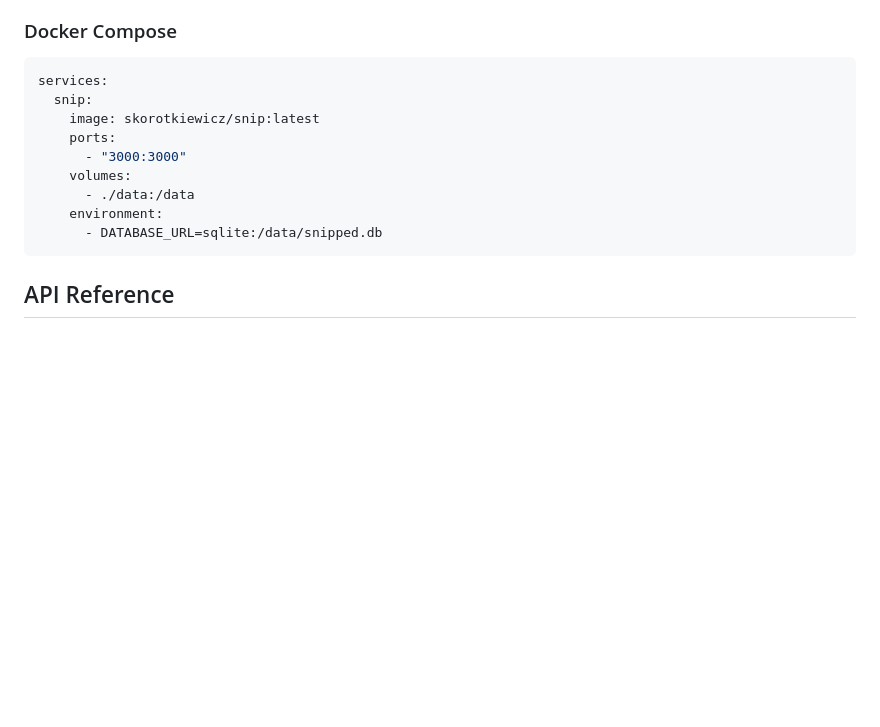
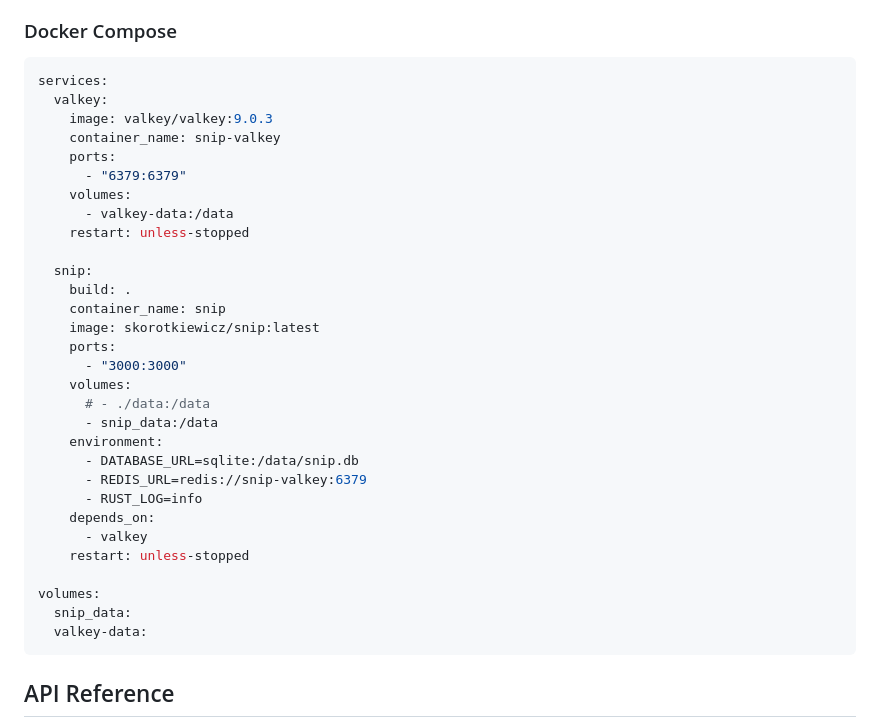
Before and after one commit to skorotkiewicz/snip, a Markdown page: README.md, the part around the change. Rendered like a GitHub page; blank space fills up the shorter version.

Commit message:
Add Valkey support to Docker Compose example
Set up Valkey service for caching with Redis protocol compatibility.
Switch from bind mounts to named volumes for data persistence. Include
build context and correct database filename.

````diff
--- a/README.md
+++ b/README.md
@@ -149,14 +149,35 @@ sudo systemctl enable --now snip
 
 ```yaml
 services:
+  valkey:
+    image: valkey/valkey:9.0.3
+    container_name: snip-valkey
+    ports:
+      - "6379:6379"
+    volumes:
+      - valkey-data:/data
+    restart: unless-stopped
+
   snip:
+    build: .
+    container_name: snip
     image: skorotkiewicz/snip:latest
     ports:
       - "3000:3000"
     volumes:
-      - ./data:/data
+      # - ./data:/data
+      - snip_data:/data
     environment:
-      - DATABASE_URL=sqlite:/data/snipped.db
+      - DATABASE_URL=sqlite:/data/snip.db
+      - REDIS_URL=redis://snip-valkey:6379
+      - RUST_LOG=info
+    depends_on:
+      - valkey
+    restart: unless-stopped
+
+volumes:
+  snip_data:
+  valkey-data:
 ```
 
 ## API Reference
````
